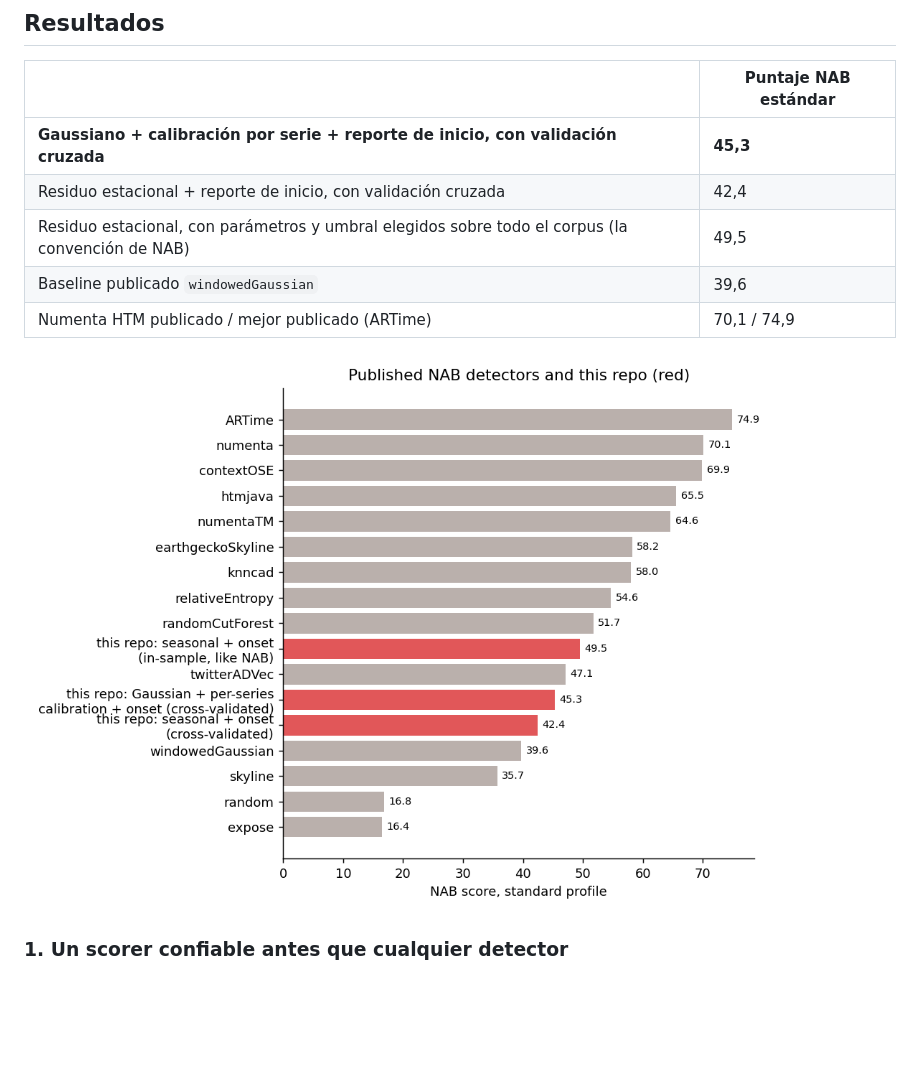
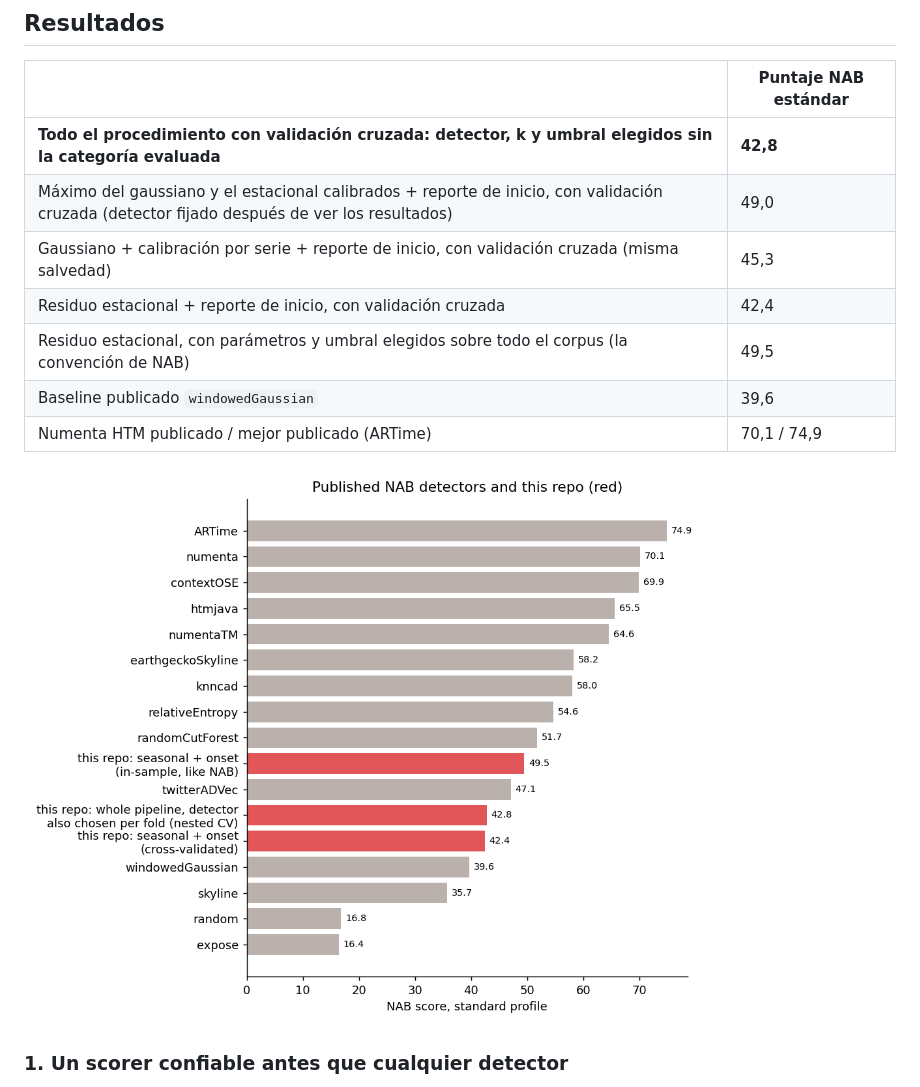
Before and after one commit to Rxyxs/iot-anomaly-benchmark, a Markdown page: README.es.md, the part around one of its changes. Drawn GitHub-style; pictures changed too: docs/img/leaderboard.png; blank space fills up the shorter version.

```diff
--- a/README.es.md
+++ b/README.es.md
@@ -17,7 +17,9 @@ mueve el puntaje.
 
 | | Puntaje NAB estándar |
 |---|---|
-| **Gaussiano + calibración por serie + reporte de inicio, con validación cruzada** | **45,3** |
+| **Todo el procedimiento con validación cruzada: detector, k y umbral elegidos sin la categoría evaluada** | **42,8** |
+| Máximo del gaussiano y el estacional calibrados + reporte de inicio, con validación cruzada (detector fijado después de ver los resultados) | 49,0 |
+| Gaussiano + calibración por serie + reporte de inicio, con validación cruzada (misma salvedad) | 45,3 |
 | Residuo estacional + reporte de inicio, con validación cruzada | 42,4 |
 | Residuo estacional, con parámetros y umbral elegidos sobre todo el corpus (la convención de NAB) | 49,5 |
 | Baseline publicado `windowedGaussian` | 39,6 |
```
Also changed, not shown: other parts of README.es.md (+11 -0 lines), README.md (+13 -1 lines), docs/img/calibration.png, 4 other files.
